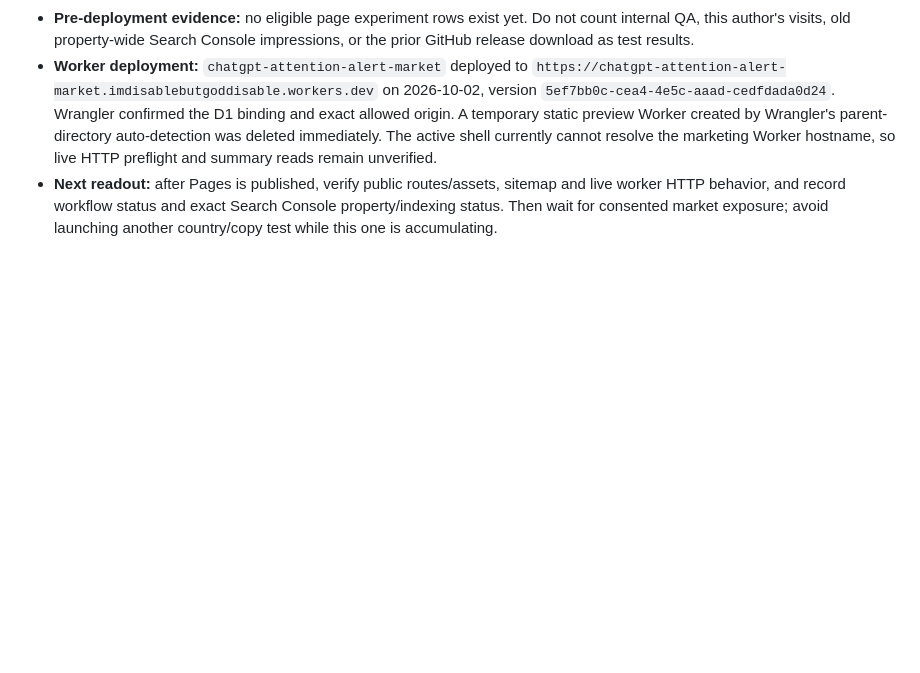
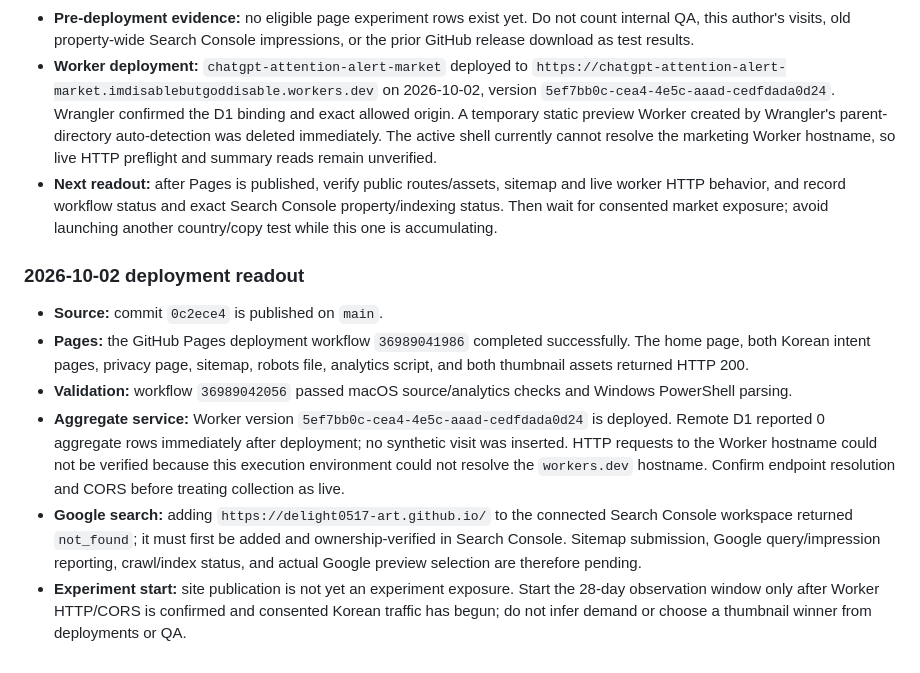
Before and after one commit to delight0517-art/chatgpt-attention-alert, a Markdown page: GROWTH_RESEARCH.md, the part around the change. GitHub-like rendering; blank space fills up the shorter version.

Commit message:
docs: record marketing launch verification

```diff
--- a/GROWTH_RESEARCH.md
+++ b/GROWTH_RESEARCH.md
@@ -38,3 +38,12 @@
 - **Pre-deployment evidence:** no eligible page experiment rows exist yet. Do not count internal QA, this author's visits, old property-wide Search Console impressions, or the prior GitHub release download as test results.
 - **Worker deployment:** `chatgpt-attention-alert-market` deployed to `https://chatgpt-attention-alert-market.imdisablebutgoddisable.workers.dev` on 2026-10-02, version `5ef7bb0c-cea4-4e5c-aaad-cedfdada0d24`. Wrangler confirmed the D1 binding and exact allowed origin. A temporary static preview Worker created by Wrangler's parent-directory auto-detection was deleted immediately. The active shell currently cannot resolve the marketing Worker hostname, so live HTTP preflight and summary reads remain unverified.
 - **Next readout:** after Pages is published, verify public routes/assets, sitemap and live worker HTTP behavior, and record workflow status and exact Search Console property/indexing status. Then wait for consented market exposure; avoid launching another country/copy test while this one is accumulating.
+
+### 2026-10-02 deployment readout
+
+- **Source:** commit `0c2ece4` is published on `main`.
+- **Pages:** the GitHub Pages deployment workflow `36989041986` completed successfully. The home page, both Korean intent pages, privacy page, sitemap, robots file, analytics script, and both thumbnail assets returned HTTP 200.
+- **Validation:** workflow `36989042056` passed macOS source/analytics checks and Windows PowerShell parsing.
+- **Aggregate service:** Worker version `5ef7bb0c-cea4-4e5c-aaad-cedfdada0d24` is deployed. Remote D1 reported 0 aggregate rows immediately after deployment; no synthetic visit was inserted. HTTP requests to the Worker hostname could not be verified because this execution environment could not resolve the `workers.dev` hostname. Confirm endpoint resolution and CORS before treating collection as live.
+- **Google search:** adding `https://delight0517-art.github.io/` to the connected Search Console workspace returned `not_found`; it must first be added and ownership-verified in Search Console. Sitemap submission, Google query/impression reporting, crawl/index status, and actual Google preview selection are therefore pending.
+- **Experiment start:** site publication is not yet an experiment exposure. Start the 28-day observation window only after Worker HTTP/CORS is confirmed and consented Korean traffic has begun; do not infer demand or choose a thumbnail winner from deployments or QA.
```
